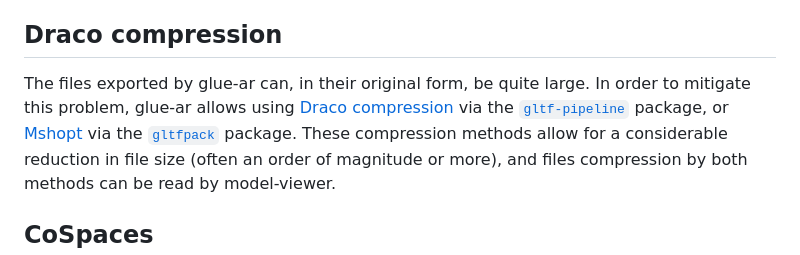
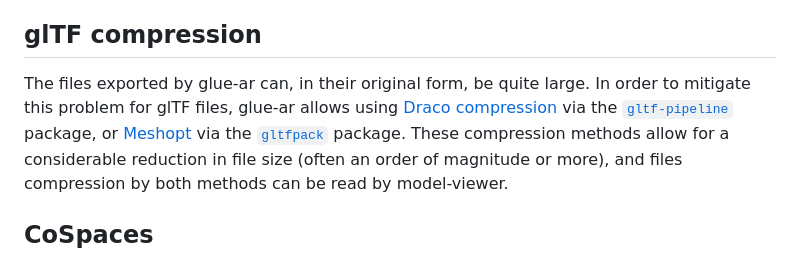
Before and after one commit to glue-viz/glue-ar, a Markdown page: README.md, the part around the change. Drawn GitHub-style.

Commit message:
Small fixups to README

```diff
--- a/README.md
+++ b/README.md
@@ -36,11 +36,11 @@ of the exported figure using the [model-viewer](https://modelviewer.dev) web com
 glTF viewer that, on an Android or iOS device, allows viewing the glTF file using the hardware AR capability. Additionally, this exported HTML
 has no additional dependencies and can be served using static file hosting.
 
-## Draco compression
+## glTF compression
 
-The files exported by glue-ar can, in their original form, be quite large. In order to mitigate this problem, glue-ar allows using
+The files exported by glue-ar can, in their original form, be quite large. In order to mitigate this problem for glTF files, glue-ar allows using
 [Draco compression](https://google.github.io/draco/) via the [`gltf-pipeline`](https://github.com/CesiumGS/gltf-pipeline) package, or
-[Mshopt](https://meshoptimizer.org/) via the [`gltfpack`](https://meshoptimizer.org/gltf/) package.
+[Meshopt](https://meshoptimizer.org/) via the [`gltfpack`](https://meshoptimizer.org/gltf/) package.
 These compression methods allow for a considerable reduction in file size (often an order of magnitude or more),
 and files compression by both methods can be read by model-viewer.
 
```
